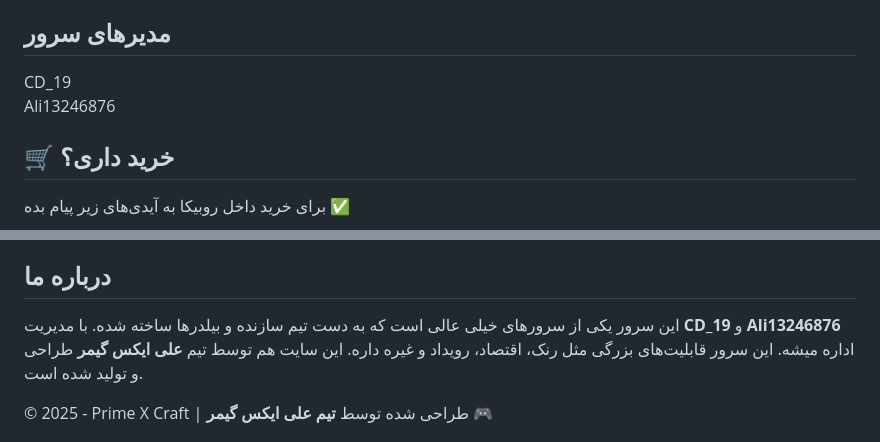
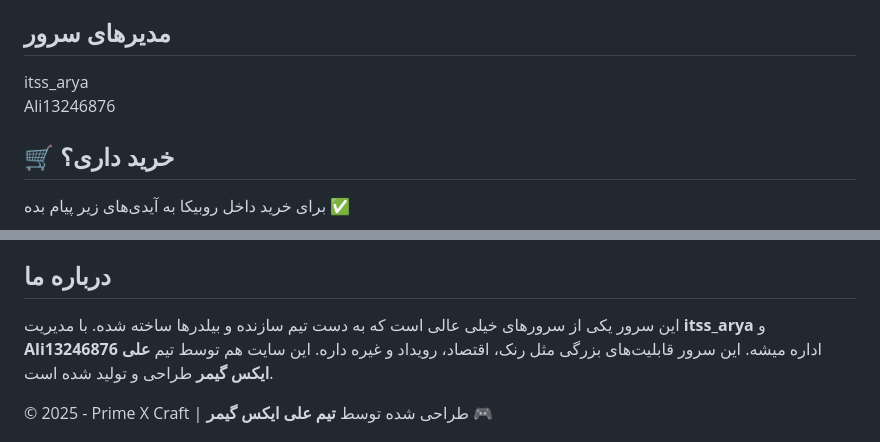
Before and after one commit to maliali1213/AMK_Craft, a Markdown page: README.md, 2 parts joined by grey strips. Drawn GitHub-style.

```diff
--- a/README.md
+++ b/README.md
@@ -181,7 +181,7 @@
   <div class="rank">🔰 پایین‌ترین رنک: <strong>ایرون</strong></div>
 
   <h2>مدیرهای سرور</h2>
-  <p>CD_19<br />Ali13246876</p>
+  <p>itss_arya<br />Ali13246876</p>
 
   <h2>🛒 خرید داری؟</h2>
   <p>برای خرید داخل روبیکا به آیدی‌های زیر پیام بده ✅</p>
@@ -207,7 +207,7 @@
   <h2>درباره ما</h2>
   <p>
     این سرور یکی از سرورهای خیلی عالی است که به دست تیم سازنده و بیلدرها ساخته شده.
-    با مدیریت <strong>CD_19</strong> و <strong>Ali13246876</strong> اداره میشه.
+    با مدیریت <strong>itss_arya</strong> و <strong>Ali13246876</strong> اداره میشه.
     این سرور قابلیت‌های بزرگی مثل رنک، اقتصاد، رویداد و غیره داره.
     این سایت هم توسط تیم <strong>علی ایکس گیمر</strong> طراحی و تولید شده است.
   </p>
```
